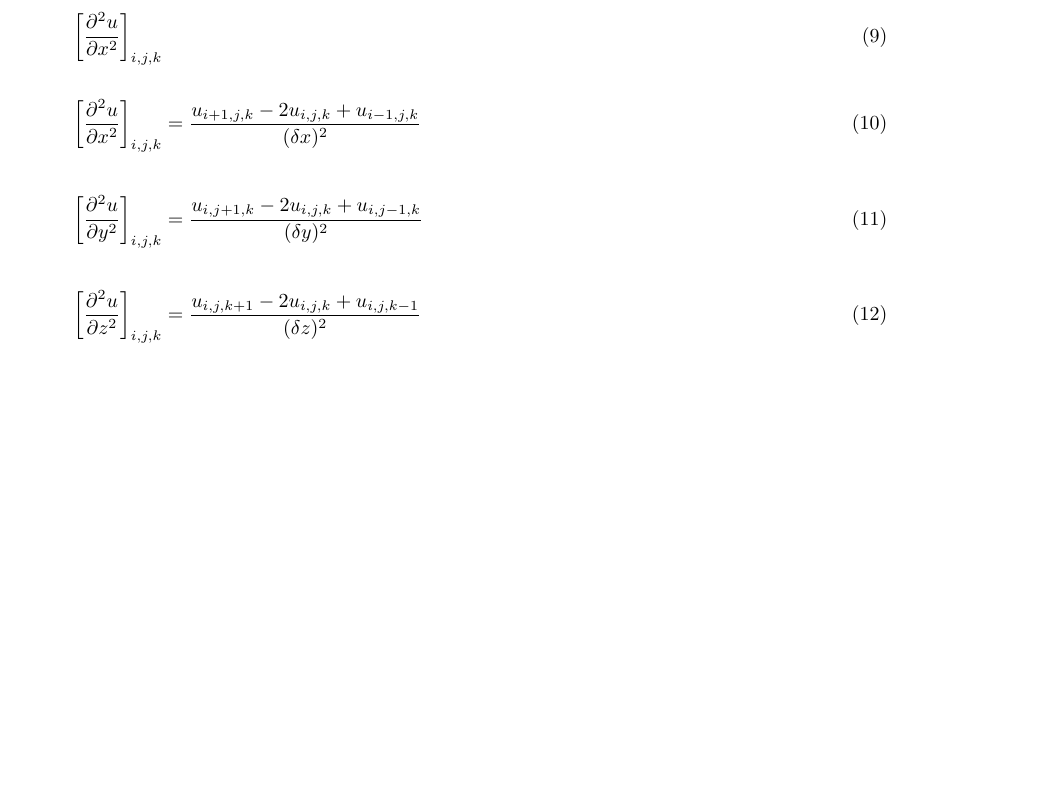
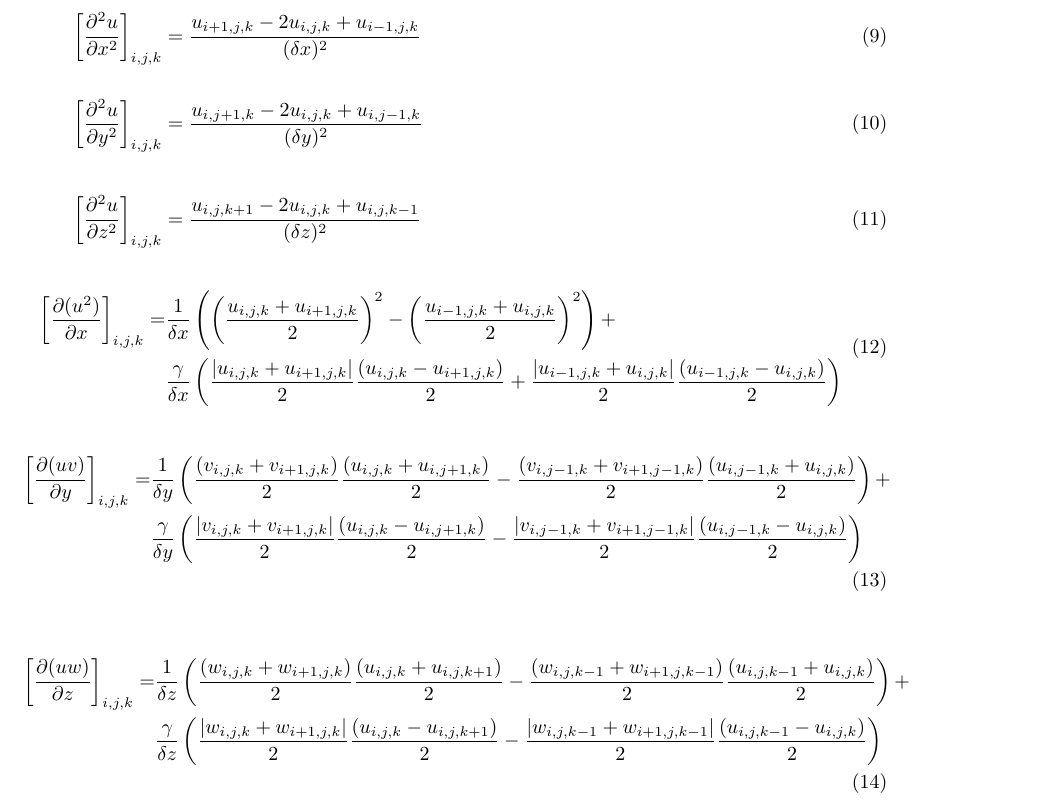
Before and after one commit to chrismile/cfd3d, a LaTeX document (docs/3dEquations.tex): part of page 2 of 3, cut so that both start at the same text, the shorter picture padded with empty space. Compiled offline with pdfLaTeX.

Commit message:
added discretization of F

```diff
--- a/docs/3dEquations.tex
+++ b/docs/3dEquations.tex
@@ -91,10 +91,6 @@ w_{i,j,k} & + \delta t \Bigl(
 \subsubsection{F}
 
 \begin{equation}
-\left[\frac{\partial^2 u}{\partial x^2}\right]_{i,j,k}
-\end{equation}
-
-\begin{equation}
 \left[\frac{\partial^2 u}{\partial x^2}\right]_{i,j,k} =
 \frac{u_{i+1,j,k} - 2u_{i,j,k} + u_{i-1,j,k}}{(\delta x)^2}
 \end{equation}
@@ -107,6 +103,54 @@ w_{i,j,k} & + \delta t \Bigl(
 \begin{equation}
 \left[\frac{\partial^2 u}{\partial z^2}\right]_{i,j,k} =
 \frac{u_{i,j,k+1} - 2u_{i,j,k} + u_{i,j,k-1}}{(\delta z)^2}
+\end{equation}
+
+\begin{equation}
+\begin{split}
+\left[\frac{\partial(u^2)}{\partial x}\right]_{i,j,k} = &
+\frac{1}{\delta x}
+\left(
+	\left(\frac{u_{i,j,k}+u_{i+1,j,k}}{2}\right)^2 -
+	\left(\frac{u_{i-1,j,k}+u_{i,j,k}}{2}\right)^2
+\right) + \\
+& \frac{\gamma}{\delta x}
+\left(
+	\frac{|u_{i,j,k}+u_{i+1,j,k}|}{2} \frac{(u_{i,j,k}-u_{i+1,j,k})}{2} +
+	\frac{|u_{i-1,j,k}+u_{i,j,k}|}{2} \frac{(u_{i-1,j,k}-u_{i,j,k})}{2}
+\right)
+\end{split}
+\end{equation}
+
+\begin{equation}
+\begin{split}
+\left[\frac{\partial(uv)}{\partial y}\right]_{i,j,k} = &
+\frac{1}{\delta y}
+\left(
+	\frac{(v_{i,j,k}+v_{i+1,j,k})}{2} \frac{(u_{i,j,k}+u_{i,j+1,k})}{2} -
+	\frac{(v_{i,j-1,k}+v_{i+1,j-1,k})}{2} \frac{(u_{i,j-1,k}+u_{i,j,k})}{2}
+\right) + \\
+& \frac{\gamma}{\delta y}
+\left(
+	\frac{|v_{i,j,k}+v_{i+1,j,k}|}{2} \frac{(u_{i,j,k}-u_{i,j+1,k})}{2} -
+	\frac{|v_{i,j-1,k}+v_{i+1,j-1,k}|}{2} \frac{(u_{i,j-1,k}-u_{i,j,k})}{2}
+\right)
+\end{split}
+\end{equation}
+
+\begin{equation}
+\begin{split}
+\left[\frac{\partial(uw)}{\partial z}\right]_{i,j,k} = &
+\frac{1}{\delta z}
+\left(
+	\frac{(w_{i,j,k}+w_{i+1,j,k})}{2} \frac{(u_{i,j,k}+u_{i,j,k+1})}{2} -
+	\frac{(w_{i,j,k-1}+w_{i+1,j,k-1})}{2} \frac{(u_{i,j,k-1}+u_{i,j,k})}{2}
+\right) + \\
+& \frac{\gamma}{\delta z}
+\left(
+	\frac{|w_{i,j,k}+w_{i+1,j,k}|}{2} \frac{(u_{i,j,k}-u_{i,j,k+1})}{2} -
+	\frac{|w_{i,j,k-1}+w_{i+1,j,k-1}|}{2} \frac{(u_{i,j,k-1}-u_{i,j,k})}{2}
+\right)
+\end{split}
 \end{equation}
 
 
```
Also changed, not shown: docs/3dEquations.pdf.
